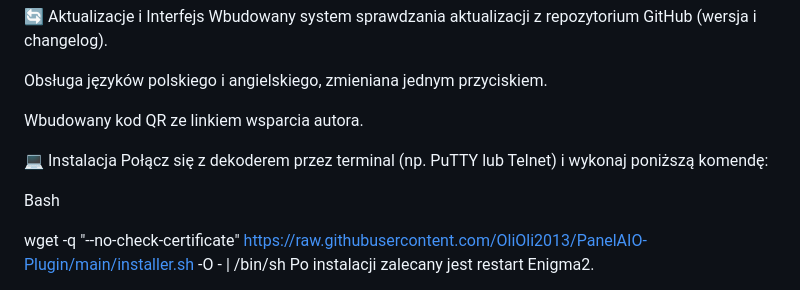
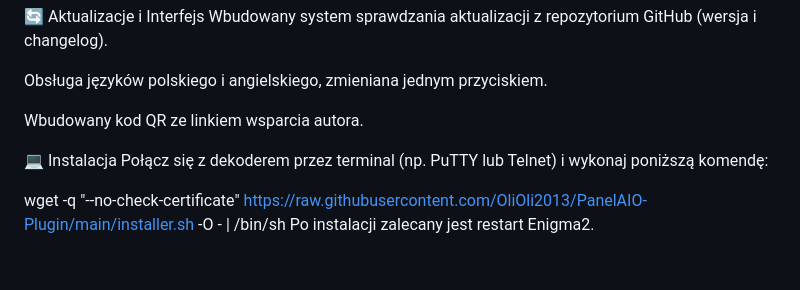
Before and after one commit to OliOli2013/PanelAIO-Plugin, a Markdown page: README.md, the part around the change. Rendered like a GitHub page; blank space fills up the shorter version.

```diff
--- a/README.md
+++ b/README.md
@@ -71,8 +71,6 @@ Wbudowany kod QR ze linkiem wsparcia autora.
 💻 Instalacja
 Połącz się z dekoderem przez terminal (np. PuTTY lub Telnet) i wykonaj poniższą komendę:
 
-Bash
-
 wget -q "--no-check-certificate" https://raw.githubusercontent.com/OliOli2013/PanelAIO-Plugin/main/installer.sh -O - | /bin/sh
 Po instalacji zalecany jest restart Enigma2.
 
```
